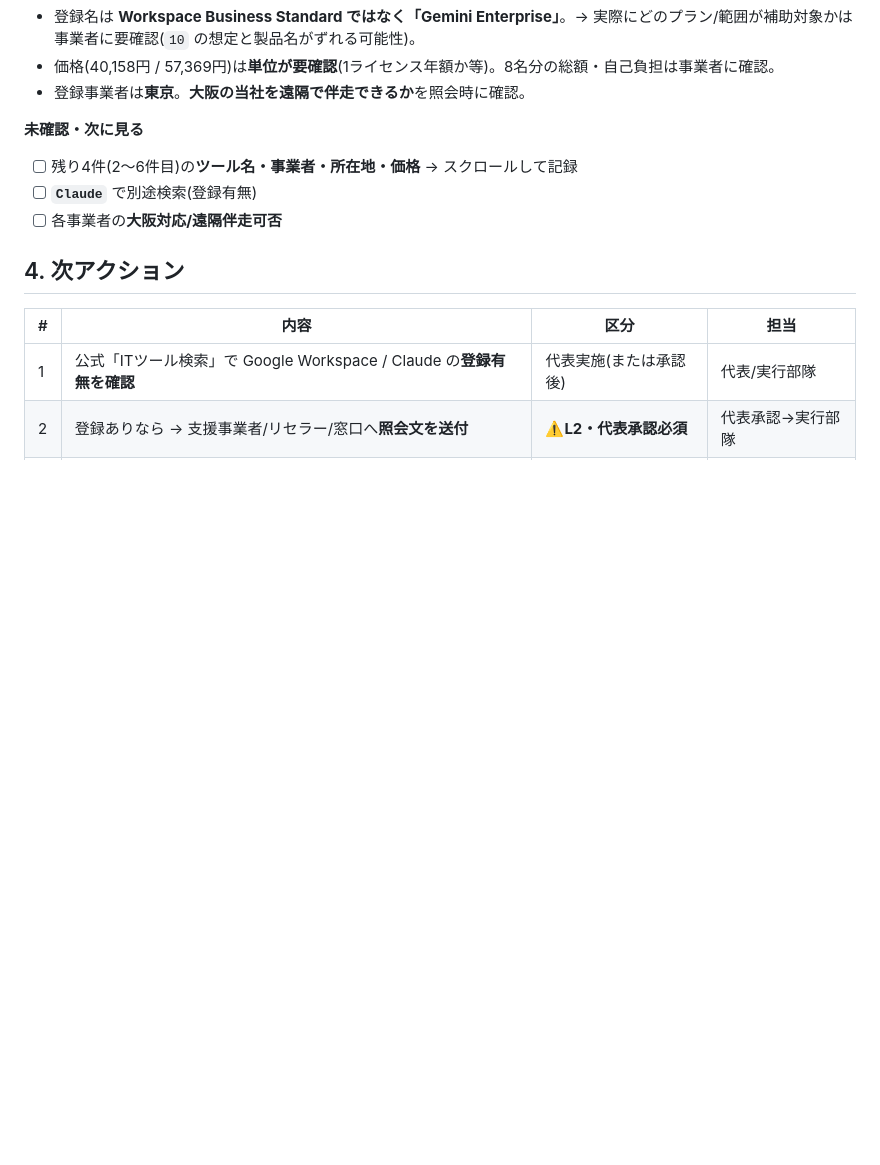
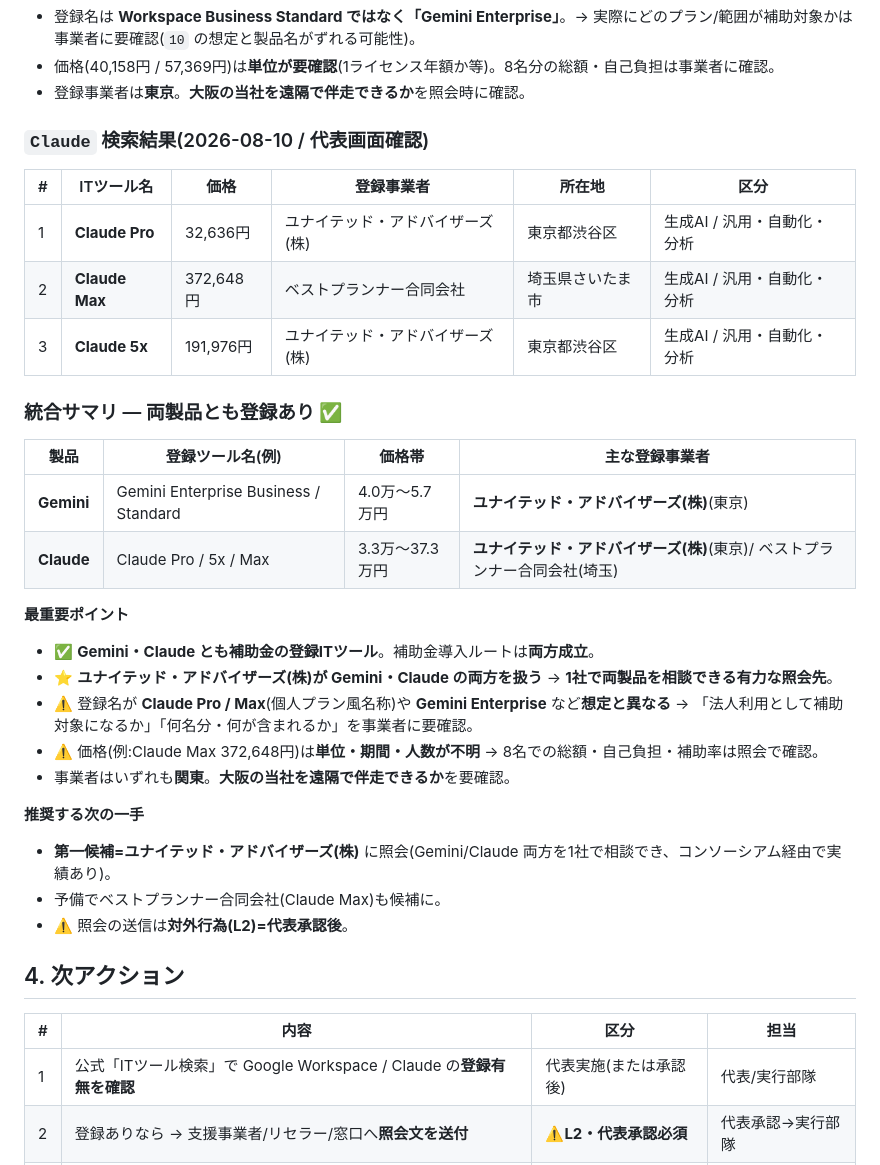
Before and after one commit to lunamax77/-next-vision, a Markdown page: docs/subsidy/11-partner-outreach-draft.md, the part around the change. GitHub-like rendering; blank space fills up the shorter version.

Commit message:
docs(subsidy): Claude検索結果を追加、両製品とも登録確認・統合サマリと推奨照会先を整理
- Claude Pro/5x/Max も登録ITツール(ユナイテッド・アドバイザーズ/ベストプランナー)
- ユナイテッド・アドバイザーズ(株)がGemini・Claude両方を扱う→第一候補
- 価格単位・法人利用可否・大阪遠隔対応は要確認

Co-Authored-By: Claude Opus 4.8 <noreply@anthropic.com>
Claude-Session: https://claude.ai/code/session_01Mo1Ta15FrHpWh92StuZD5y

```diff
--- a/docs/subsidy/11-partner-outreach-draft.md
+++ b/docs/subsidy/11-partner-outreach-draft.md
@@ -119,10 +119,32 @@
 - 価格(40,158円 / 57,369円)は**単位が要確認**(1ライセンス年額か等)。8名分の総額・自己負担は事業者に確認。
 - 登録事業者は**東京**。**大阪の当社を遠隔で伴走できるか**を照会時に確認。
 
-**未確認・次に見る**
-- [ ] 残り4件(2〜6件目)の**ツール名・事業者・所在地・価格** → スクロールして記録
-- [ ] **`Claude`** で別途検索(登録有無)
-- [ ] 各事業者の**大阪対応/遠隔伴走可否**
+### `Claude` 検索結果(2026-08-10 / 代表画面確認)
+
+| # | ITツール名 | 価格 | 登録事業者 | 所在地 | 区分 |
+| --- | --- | --- | --- | --- | --- |
+| 1 | **Claude Pro** | 32,636円 | ユナイテッド・アドバイザーズ(株) | 東京都渋谷区 | 生成AI / 汎用・自動化・分析 |
+| 2 | **Claude Max** | 372,648円 | ベストプランナー合同会社 | 埼玉県さいたま市 | 生成AI / 汎用・自動化・分析 |
+| 3 | **Claude 5x** | 191,976円 | ユナイテッド・アドバイザーズ(株) | 東京都渋谷区 | 生成AI / 汎用・自動化・分析 |
+
+### 統合サマリ — 両製品とも登録あり ✅
+
+| 製品 | 登録ツール名(例) | 価格帯 | 主な登録事業者 |
+| --- | --- | --- | --- |
+| **Gemini** | Gemini Enterprise Business / Standard | 4.0万〜5.7万円 | **ユナイテッド・アドバイザーズ(株)**(東京) |
+| **Claude** | Claude Pro / 5x / Max | 3.3万〜37.3万円 | **ユナイテッド・アドバイザーズ(株)**(東京)/ ベストプランナー合同会社(埼玉) |
+
+**最重要ポイント**
+- ✅ **Gemini・Claude とも補助金の登録ITツール**。補助金導入ルートは**両方成立**。
+- ⭐ **ユナイテッド・アドバイザーズ(株)が Gemini・Claude の両方を扱う** → **1社で両製品を相談できる有力な照会先**。
+- ⚠️ 登録名が **Claude Pro / Max**(個人プラン風名称)や **Gemini Enterprise** など**想定と異なる** → 「法人利用として補助対象になるか」「何名分・何が含まれるか」を事業者に要確認。
+- ⚠️ 価格(例:Claude Max 372,648円)は**単位・期間・人数が不明** → 8名での総額・自己負担・補助率は照会で確認。
+- 事業者はいずれも**関東**。**大阪の当社を遠隔で伴走できるか**を要確認。
+
+**推奨する次の一手**
+- **第一候補=ユナイテッド・アドバイザーズ(株)** に照会(Gemini/Claude 両方を1社で相談でき、コンソーシアム経由で実績あり)。
+- 予備でベストプランナー合同会社(Claude Max)も候補に。
+- ⚠️ 照会の送信は**対外行為(L2)=代表承認後**。
 
 ## 4. 次アクション
 
```
